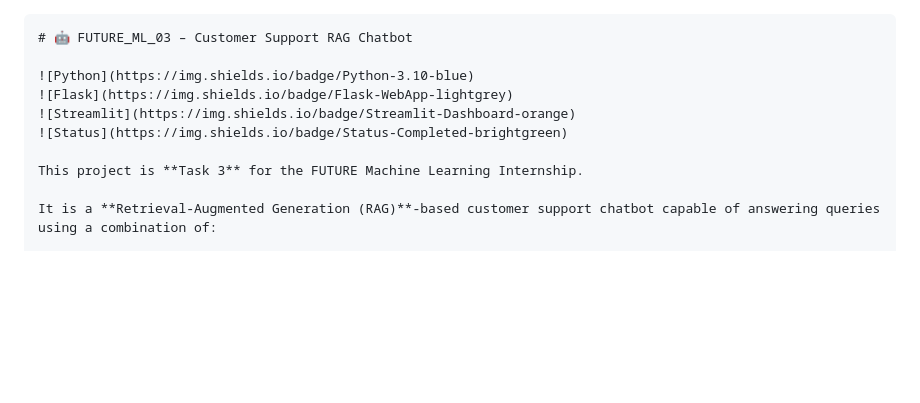
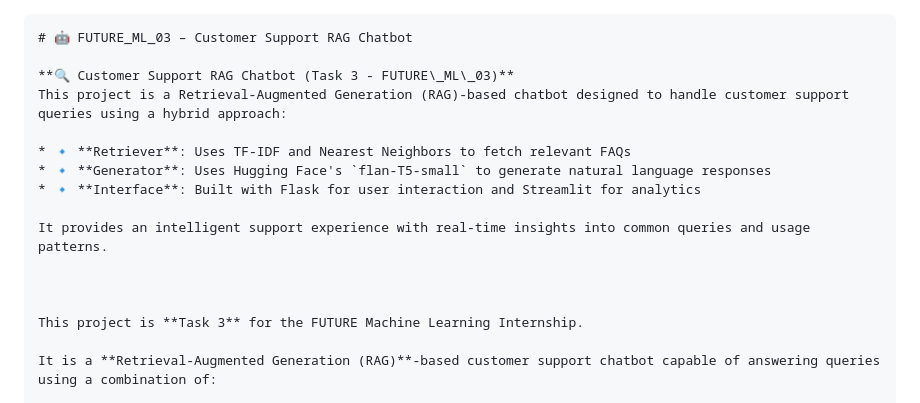
Before and after one commit to AyaanShaheer/FUTURE_ML_03, a Markdown page: README.md, the part around one of its changes. Rendered like a GitHub page; blank space fills up the shorter version.

````diff
--- a/README.md
+++ b/README.md
@@ -2,10 +2,16 @@
 ```markdown
 # 🤖 FUTURE_ML_03 – Customer Support RAG Chatbot
 
-![Python](https://img.shields.io/badge/Python-3.10-blue)
-![Flask](https://img.shields.io/badge/Flask-WebApp-lightgrey)
-![Streamlit](https://img.shields.io/badge/Streamlit-Dashboard-orange)
-![Status](https://img.shields.io/badge/Status-Completed-brightgreen)
+**🔍 Customer Support RAG Chatbot (Task 3 - FUTURE\_ML\_03)**
+This project is a Retrieval-Augmented Generation (RAG)-based chatbot designed to handle customer support queries using a hybrid approach:
+
+* 🔹 **Retriever**: Uses TF-IDF and Nearest Neighbors to fetch relevant FAQs
+* 🔹 **Generator**: Uses Hugging Face's `flan-T5-small` to generate natural language responses
+* 🔹 **Interface**: Built with Flask for user interaction and Streamlit for analytics
+
+It provides an intelligent support experience with real-time insights into common queries and usage patterns.
+
+
 
 This project is **Task 3** for the FUTURE Machine Learning Internship.
 
````
Also changed, not shown: other parts of README.md (+1 -1 lines).
